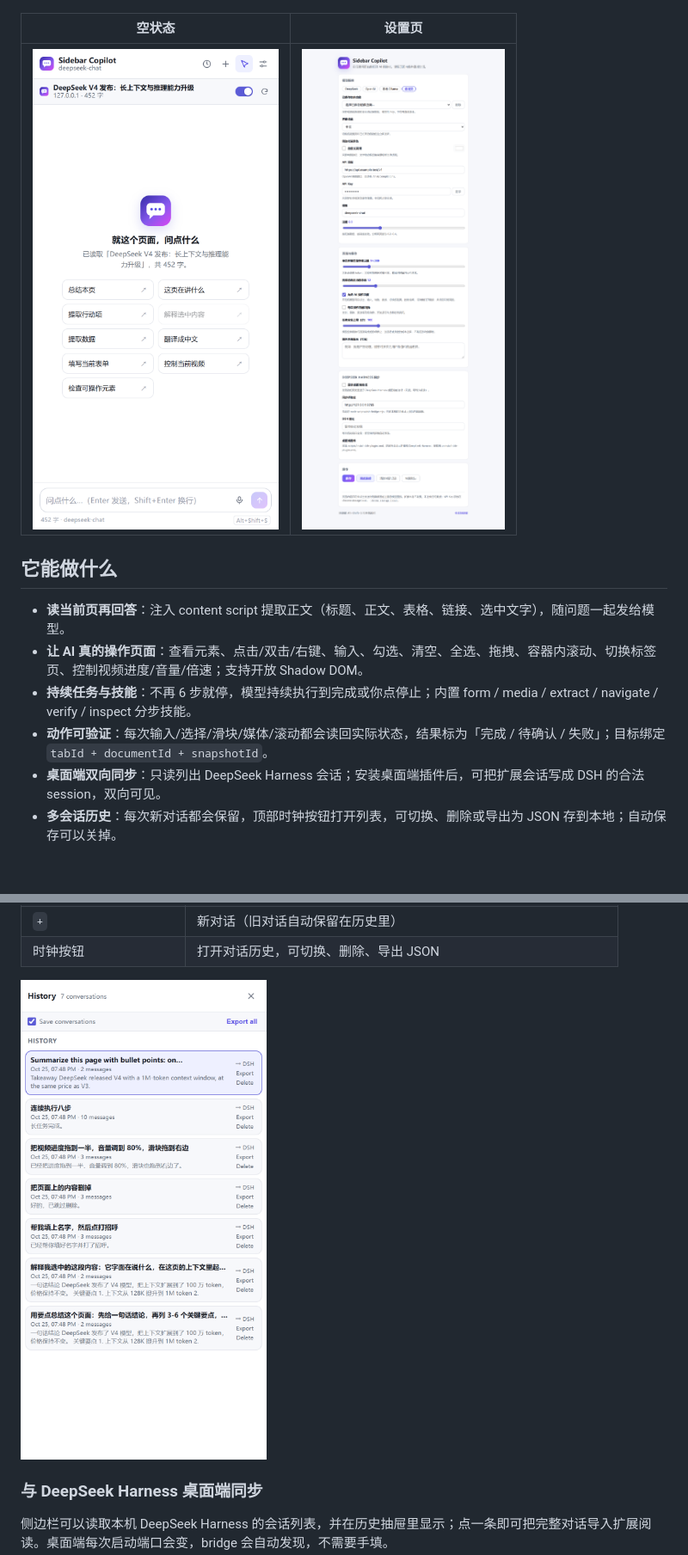
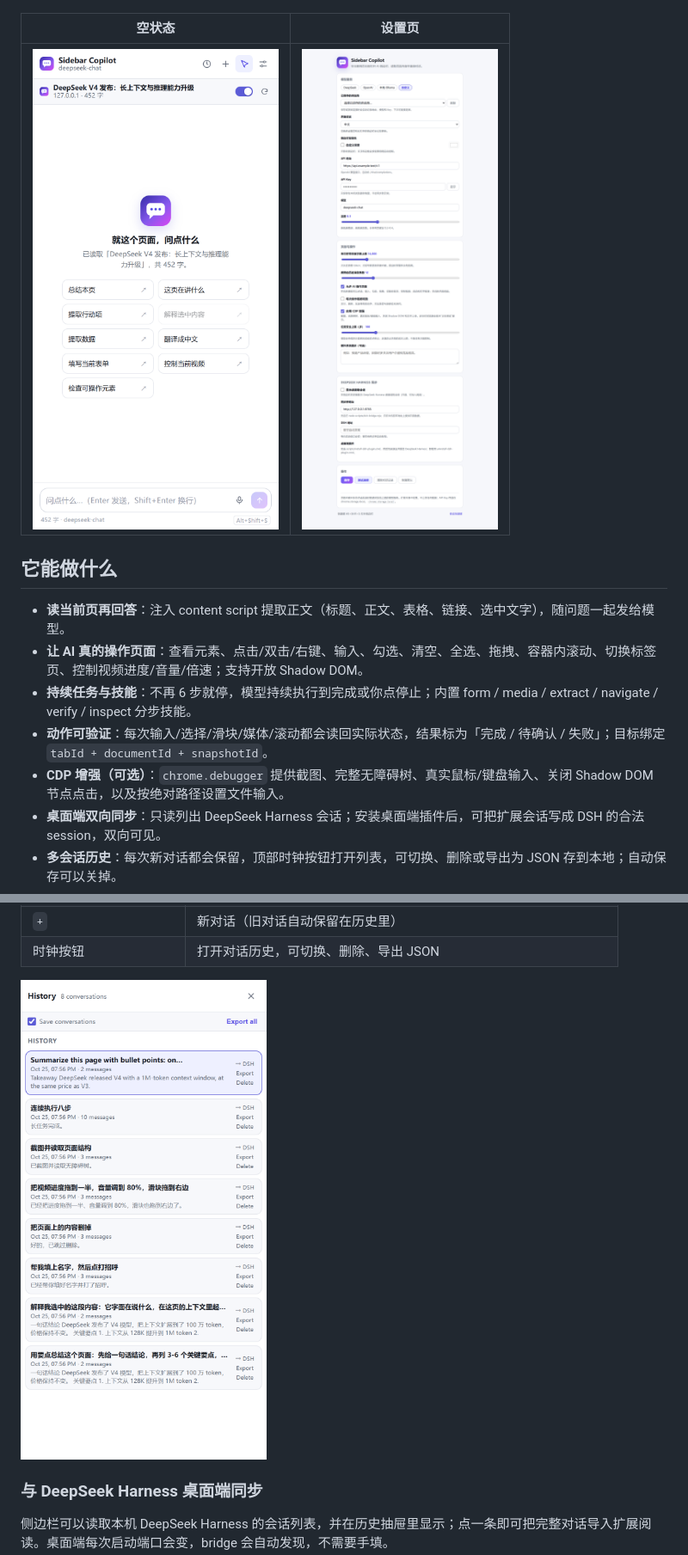
Before and after one commit to jiangguling-dx3906/sidebar-copilot, a Markdown page: README.md, 2 parts joined by grey strips. Shown at 86% size. Drawn GitHub-style; pictures changed too: docs/screenshots/options.png, docs/screenshots/panel-history.png; blank space fills up the shorter version.

```diff
--- a/README.md
+++ b/README.md
@@ -16,6 +16,7 @@
 - **让 AI 真的操作页面**：查看元素、点击/双击/右键、输入、勾选、清空、全选、拖拽、容器内滚动、切换标签页、控制视频进度/音量/倍速；支持开放 Shadow DOM。
 - **持续任务与技能**：不再 6 步就停，模型持续执行到完成或你点停止；内置 form / media / extract / navigate / verify / inspect 分步技能。
 - **动作可验证**：每次输入/选择/滑块/媒体/滚动都会读回实际状态，结果标为「完成 / 待确认 / 失败」；目标绑定 `tabId + documentId + snapshotId`。
+- **CDP 增强（可选）**：`chrome.debugger` 提供截图、完整无障碍树、真实鼠标/键盘输入、关闭 Shadow DOM 节点点击，以及按绝对路径设置文件输入。
 - **桌面端双向同步**：只读列出 DeepSeek Harness 会话；安装桌面端插件后，可把扩展会话写成 DSH 的合法 session，双向可见。
 - **多会话历史**：每次新对话都会保留，顶部时钟按钮打开列表，可切换、删除或导出为 JSON 存到本地；自动保存可以关掉。
 - **供应商记忆**：保存或测试连接会记住地址、模型和 Key，下次从「已保存的供应商」下拉框直接选；「恢复默认」不会删除 Key。
```
Also changed, not shown: other parts of README.md (+8 -3 lines), README.en.md (+9 -3 lines), docs/screenshots/options-en.png, docs/screenshots/panel-en.png, 14 other files.
